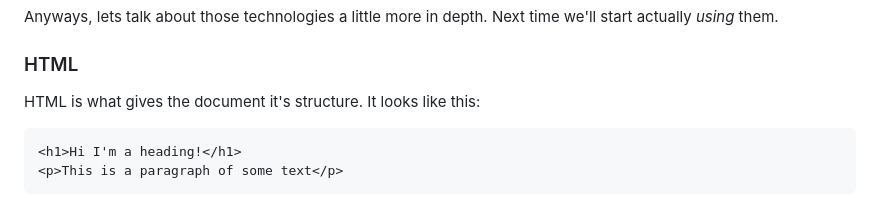
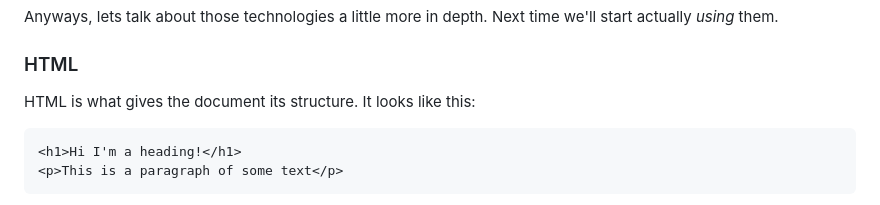
Before and after one commit to jared-smith-kr/fe-for-be-lectures, a Markdown page: lectures/2-core-tech.md, the part around the change. Drawn GitHub-style.

Commit message:
Fix typo

````diff
--- a/lectures/2-core-tech.md
+++ b/lectures/2-core-tech.md
@@ -60,7 +60,7 @@ Anyways, lets talk about those technologies a little more in depth. Next time we
 
 ### HTML
 
-HTML is what gives the document it's structure. It looks like this:
+HTML is what gives the document its structure. It looks like this:
 
 ```html
 <h1>Hi I'm a heading!</h1>
````
